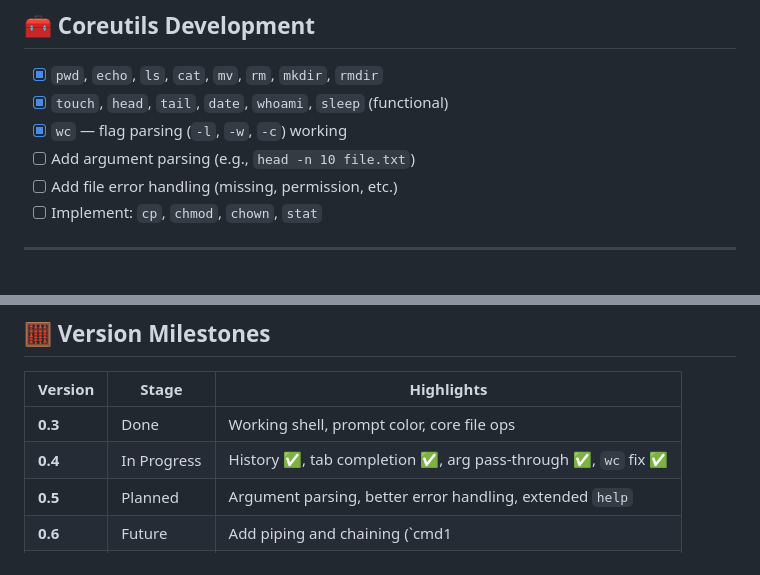
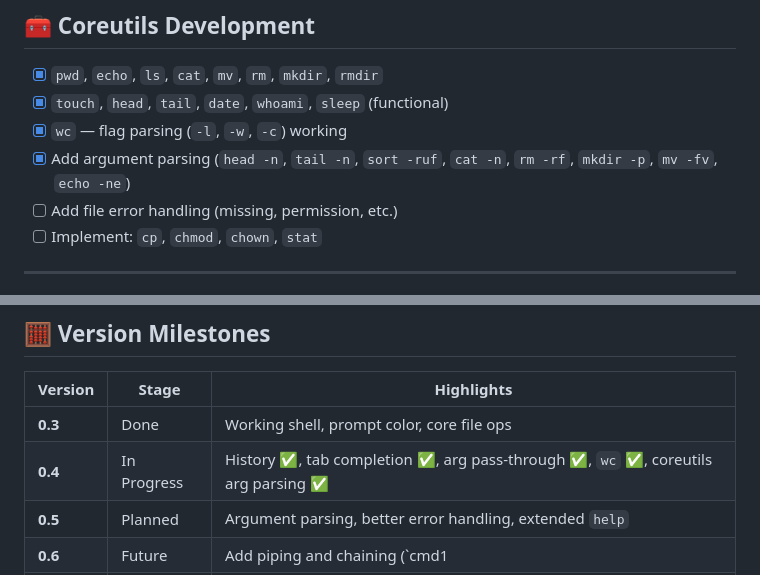
Before and after one commit to twbaty/winix, a Markdown page: NEXT.md, 2 parts joined by grey strips. Rendered like a GitHub page.

Commit message:
Update NEXT.md — check off coreutils argument parsing

```diff
--- a/NEXT.md
+++ b/NEXT.md
@@ -18,7 +18,7 @@
 - [x] `pwd`, `echo`, `ls`, `cat`, `mv`, `rm`, `mkdir`, `rmdir`
 - [x] `touch`, `head`, `tail`, `date`, `whoami`, `sleep` (functional)
 - [x] `wc` — flag parsing (`-l`, `-w`, `-c`) working
-- [ ] Add argument parsing (e.g., `head -n 10 file.txt`)
+- [x] Add argument parsing (`head -n`, `tail -n`, `sort -ruf`, `cat -n`, `rm -rf`, `mkdir -p`, `mv -fv`, `echo -ne`)
 - [ ] Add file error handling (missing, permission, etc.)
 - [ ] Implement: `cp`, `chmod`, `chown`, `stat`
 
@@ -68,7 +68,7 @@
 | Version | Stage | Highlights |
 |----------|--------|-------------|
 | **0.3** | Done | Working shell, prompt color, core file ops |
-| **0.4** | In Progress | History ✅, tab completion ✅, arg pass-through ✅, `wc` fix ✅ |
+| **0.4** | In Progress | History ✅, tab completion ✅, arg pass-through ✅, `wc` ✅, coreutils arg parsing ✅ |
 | **0.5** | Planned | Argument parsing, better error handling, extended `help` |
 | **0.6** | Future | Add piping and chaining (`cmd1 | cmd2`), install target |
 | **0.7** | Future | Add configuration support (`.winixrc`), environment vars |
```
